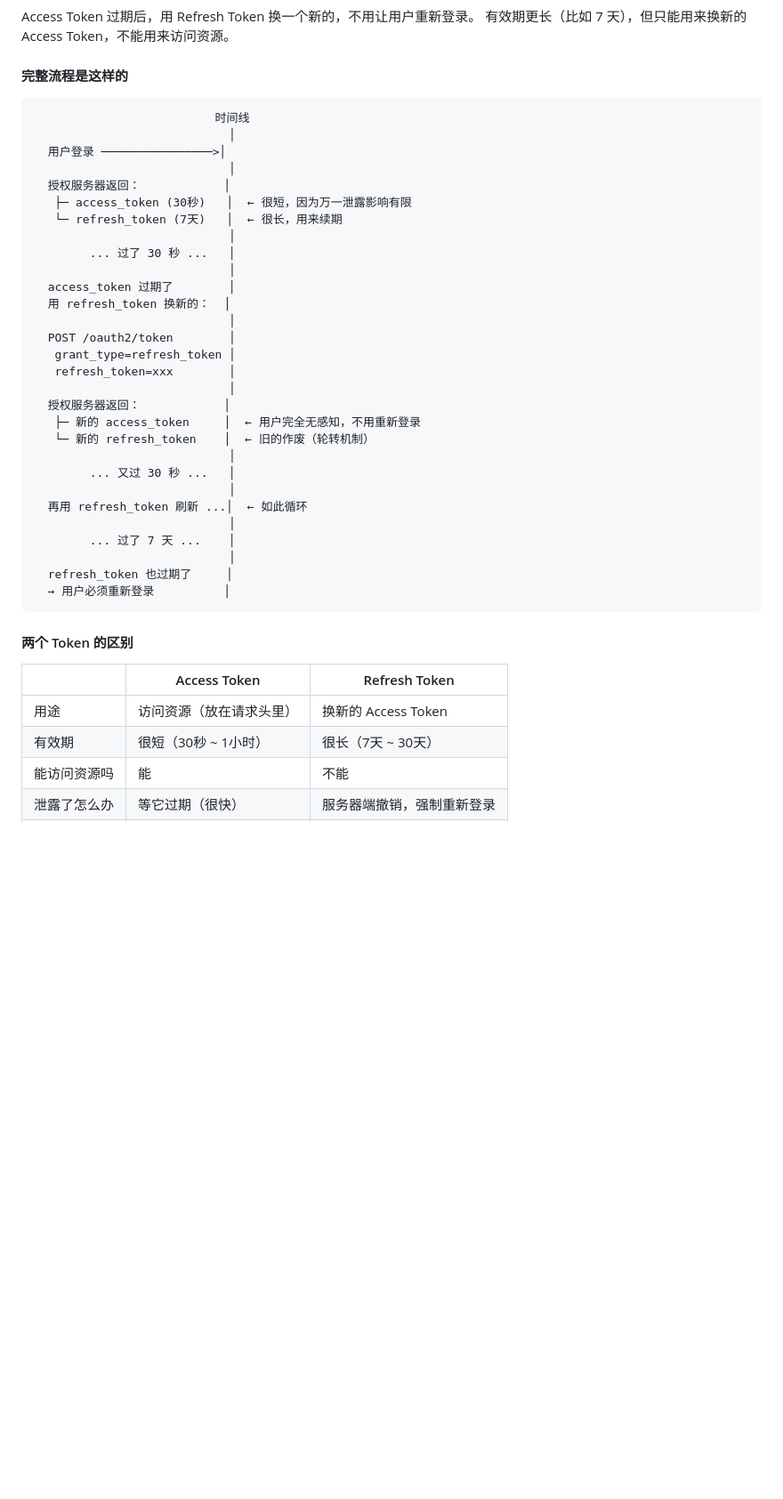
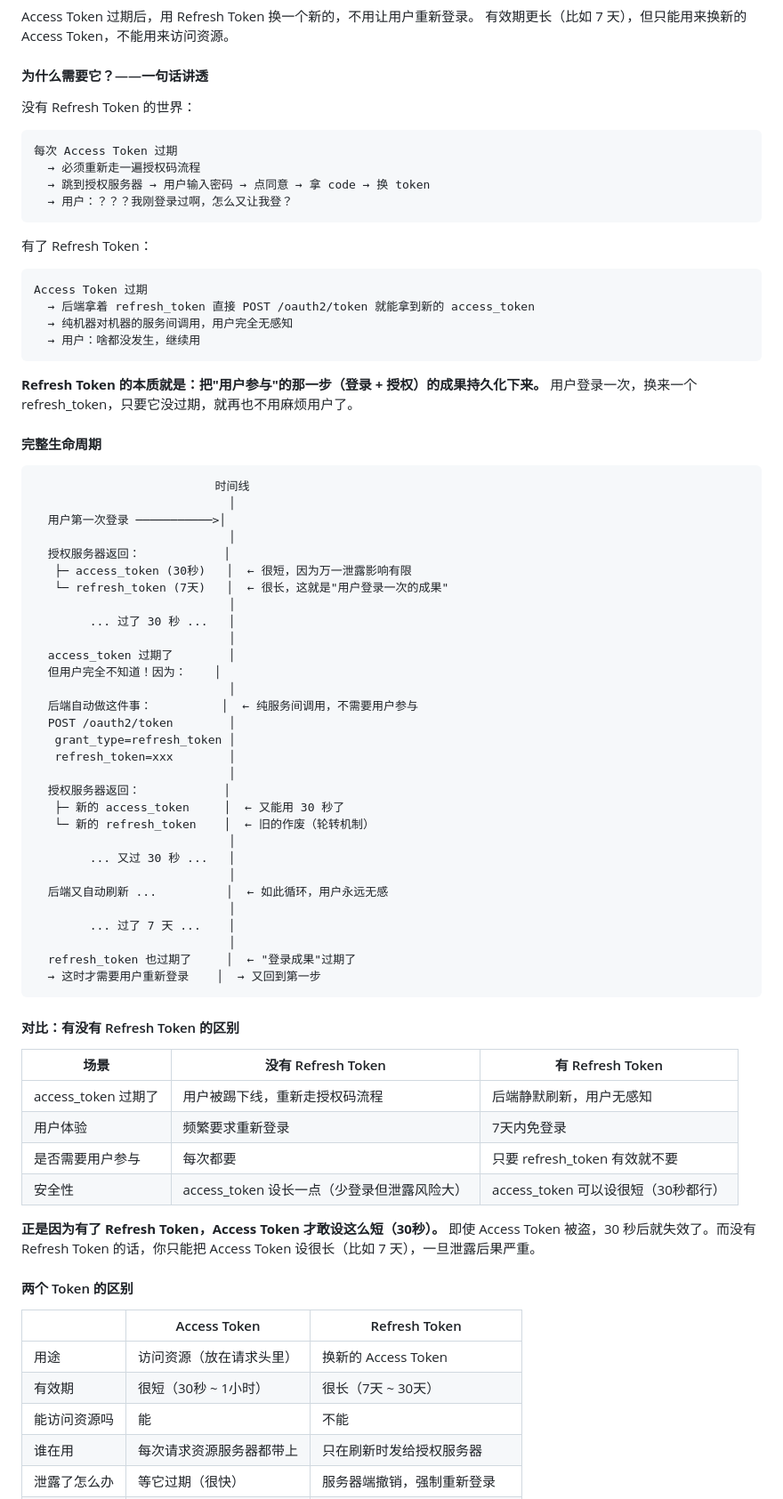
Before and after one commit to xumaxie/oauth2-learning, a Markdown page: README.md, the part around one of its changes. Shown at 89% size. Rendered like a GitHub page; blank space fills up the shorter version.

Commit message:
docs(auth): 更新 OAuth2 刷新令牌机制文档

````diff
--- a/README.md
+++ b/README.md
@@ -247,39 +247,75 @@ OAuth2.0 定义了四种获取 token 的方式（Grant Type），适用于不同
 Access Token 过期后，用 Refresh Token 换一个新的，不用让用户重新登录。
 有效期更长（比如 7 天），但只能用来换新的 Access Token，不能用来访问资源。
 
-#### 完整流程是这样的
+#### 为什么需要它？——一句话讲透
+
+没有 Refresh Token 的世界：
+
+```
+每次 Access Token 过期
+  → 必须重新走一遍授权码流程
+  → 跳到授权服务器 → 用户输入密码 → 点同意 → 拿 code → 换 token
+  → 用户：？？？我刚登录过啊，怎么又让我登？
+```
+
+有了 Refresh Token：
+
+```
+Access Token 过期
+  → 后端拿着 refresh_token 直接 POST /oauth2/token 就能拿到新的 access_token
+  → 纯机器对机器的服务间调用，用户完全无感知
+  → 用户：啥都没发生，继续用
+```
+
+**Refresh Token 的本质就是：把"用户参与"的那一步（登录 + 授权）的成果持久化下来。**
+用户登录一次，换来一个 refresh_token，只要它没过期，就再也不用麻烦用户了。
+
+#### 完整生命周期
 
 ```
                           时间线
                             │
-  用户登录 ────────────────>│
+  用户第一次登录 ───────────>│
                             │
   授权服务器返回：            │
    ├─ access_token (30秒)   │  ← 很短，因为万一泄露影响有限
-   └─ refresh_token (7天)   │  ← 很长，用来续期
+   └─ refresh_token (7天)   │  ← 很长，这就是"用户登录一次的成果"
                             │
         ... 过了 30 秒 ...   │
                             │
   access_token 过期了        │
-  用 refresh_token 换新的：  │
+  但用户完全不知道！因为：    │
                             │
+  后端自动做这件事：          │  ← 纯服务间调用，不需要用户参与
   POST /oauth2/token        │
    grant_type=refresh_token │
    refresh_token=xxx        │
                             │
   授权服务器返回：            │
-   ├─ 新的 access_token     │  ← 用户完全无感知，不用重新登录
+   ├─ 新的 access_token     │  ← 又能用 30 秒了
    └─ 新的 refresh_token    │  ← 旧的作废（轮转机制）
                             │
         ... 又过 30 秒 ...   │
                             │
-  再用 refresh_token 刷新 ...│  ← 如此循环
+  后端又自动刷新 ...          │  ← 如此循环，用户永远无感
                             │
         ... 过了 7 天 ...    │
                             │
-  refresh_token 也过期了     │
-  → 用户必须重新登录          │
+  refresh_token 也过期了     │  ← "登录成果"过期了
+  → 这时才需要用户重新登录    │  → 又回到第一步
 ```
+
+#### 对比：有没有 Refresh Token 的区别
+
+| 场景 | 没有 Refresh Token | 有 Refresh Token |
+|------|-------------------|-----------------|
+| access_token 过期了 | 用户被踢下线，重新走授权码流程 | 后端静默刷新，用户无感知 |
+| 用户体验 | 频繁要求重新登录 | 7天内免登录 |
+| 是否需要用户参与 | 每次都要 | 只要 refresh_token 有效就不要 |
+| 安全性 | access_token 设长一点（少登录但泄露风险大） | access_token 可以设很短（30秒都行） |
+
+**正是因为有了 Refresh Token，Access Token 才敢设这么短（30秒）。**
+即使 Access Token 被盗，30 秒后就失效了。而没有 Refresh Token 的话，你只能把 Access Token 设很长（比如 7 天），一旦泄露后果严重。
 
 #### 两个 Token 的区别
 
@@ -288,4 +324,5 @@ Access Token 过期后，用 Refresh Token 换一个新的，不用让用户重
 | 用途 | 访问资源（放在请求头里） | 换新的 Access Token |
 | 有效期 | 很短（30秒 ~ 1小时） | 很长（7天 ~ 30天） |
 | 能访问资源吗 | 能 | 不能 |
+| 谁在用 | 每次请求资源服务器都带上 | 只在刷新时发给授权服务器 |
 | 泄露了怎么办 | 等它过期（很快） | 服务器端撤销，强制重新登录 |
````
Also changed, not shown: other parts of README.md (+25 -2 lines).
